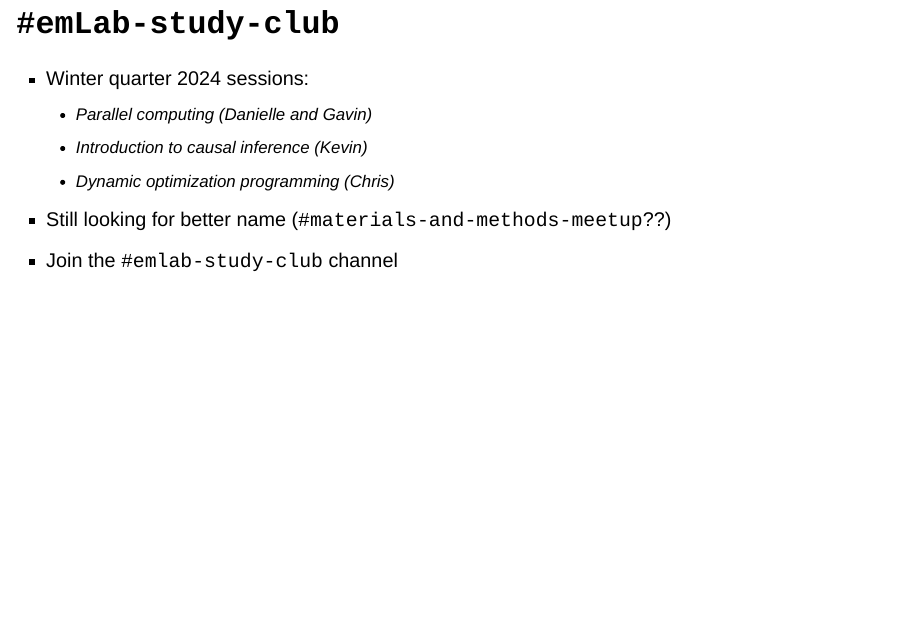
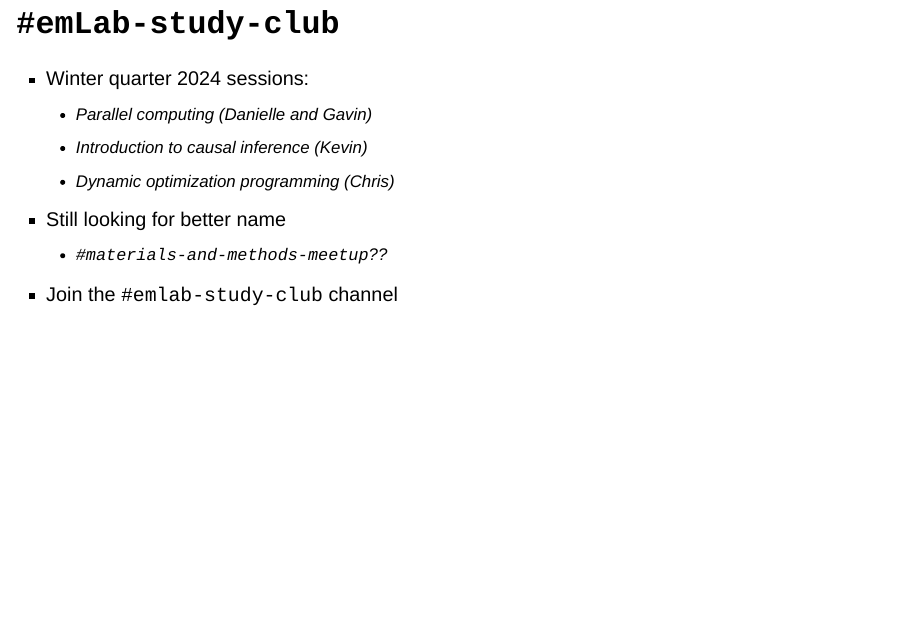
Before and after one commit to emlab-ucsb/ttt-presentation-gm-12-12-23, a Quarto document (docs/index.qmd): page 6 of 7. Rendered offline with R 4.5, knitr and Pandoc in place of Quarto, with nearby package versions; drawn as Slidy slides in place of the format the file asks for.

Commit message:
update name

```diff
--- a/docs/index.qmd
+++ b/docs/index.qmd
@@ -48,7 +48,8 @@
     -   Parallel computing (Danielle and Gavin)
     -   Introduction to causal inference (Kevin)
     -   Dynamic optimization programming (Chris)
--   Still looking for better name (`#materials-and-methods-meetup`??)
+-   Still looking for better name
+    -   `#materials-and-methods-meetup`??
 -   Join the `#emlab-study-club` channel
 
 ## emLab Server naming competition
```
Also changed, not shown: 1 other file.
